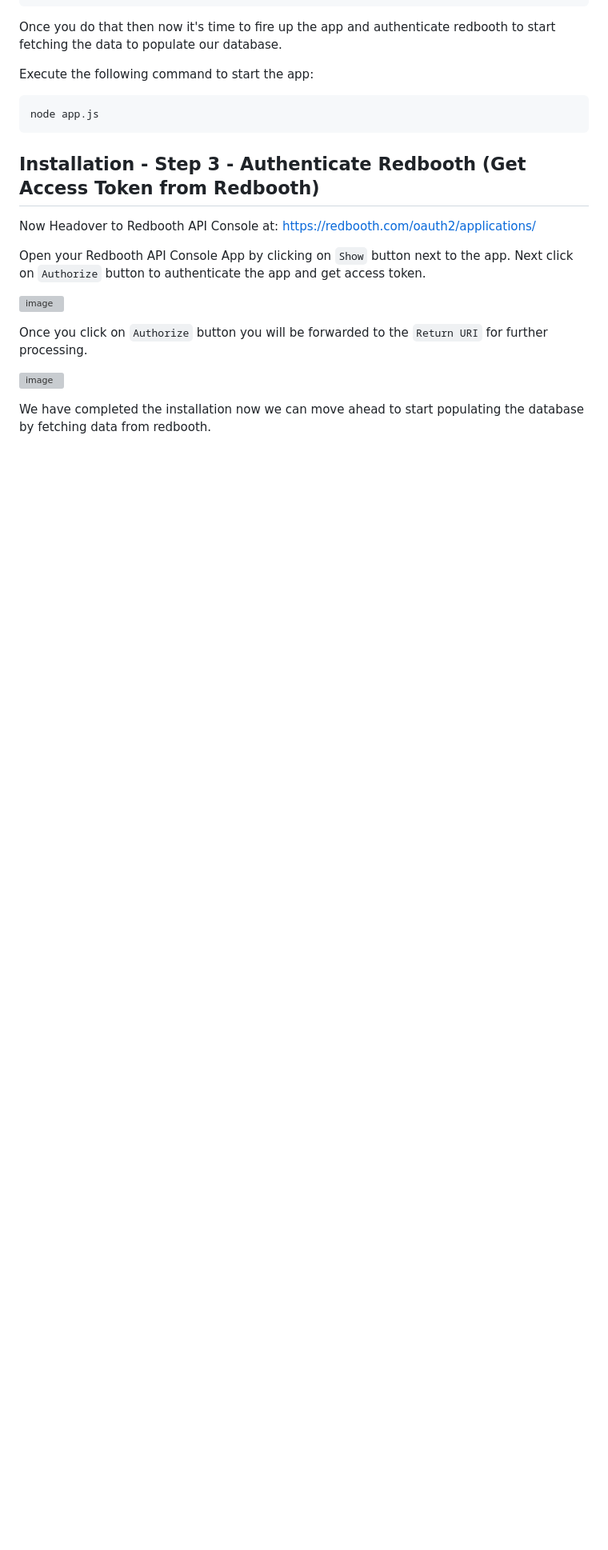
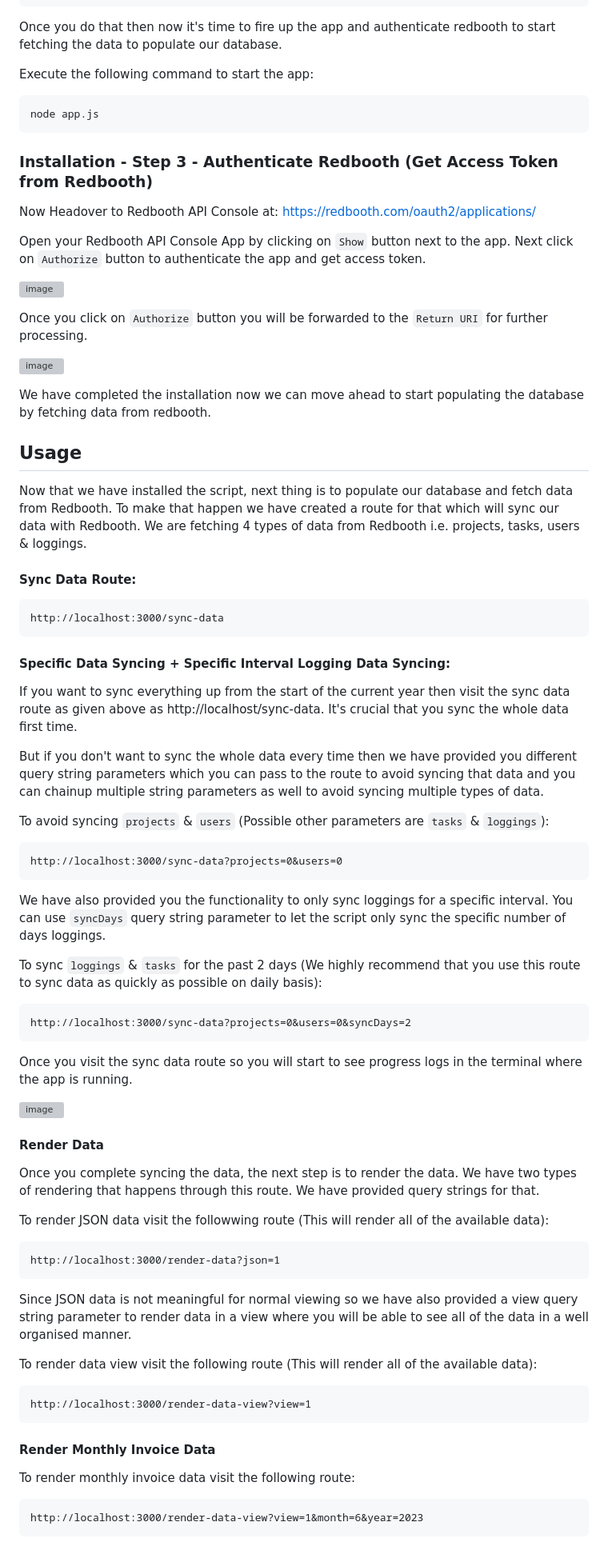
Before and after one commit to nicefellow1234/timesheet-cronjob, a Markdown page: README.md, the part around one of its changes. Shown at 80% size. Drawn GitHub-style; blank space fills up the shorter version; grey boxes are pictures that could not be loaded.

```diff
--- a/README.md
+++ b/README.md
@@ -39,7 +39,7 @@ Execute the following command to start the app:
 
     node app.js
 
-## Installation - Step 3 - Authenticate Redbooth (Get Access Token from Redbooth)
+### Installation - Step 3 - Authenticate Redbooth (Get Access Token from Redbooth)
 
 Now Headover to Redbooth API Console at: https://redbooth.com/oauth2/applications/
 
@@ -53,3 +53,51 @@ Once you click on `Authorize` button you will be forwarded to the `Return URI` f
 ![image](https://github.com/nicefellow1234/timesheet-cronjob/assets/10282608/d10ed045-10f1-4521-b036-feb08e00b1a9)
 
 We have completed the installation now we can move ahead to start populating the database by fetching data from redbooth.
+
+## Usage
+
+Now that we have installed the script, next thing is to populate our database and fetch data from Redbooth. To make that happen we have created a route for that which will sync our data with Redbooth. We are fetching 4 types of data from Redbooth i.e. projects, tasks, users & loggings.
+
+#### Sync Data Route:
+
+    http://localhost:3000/sync-data
+
+#### Specific Data Syncing + Specific Interval Logging Data Syncing:
+
+If you want to sync everything up from the start of the current year then visit the sync data route as given above as http://localhost/sync-data. It's crucial that you sync the whole data first time.
+
+But if you don't want to sync the whole data every time then we have provided you different query string parameters which you can pass to the route to avoid syncing that data and you can chainup multiple string parameters as well to avoid syncing multiple types of data.
+
+To avoid syncing `projects` & `users` (Possible other parameters are `tasks` & `loggings`):
+
+    http://localhost:3000/sync-data?projects=0&users=0
+
+We have also provided you the functionality to only sync loggings for a specific interval. You can use `syncDays` query string parameter to let the script only sync the specific number of days loggings.
+
+To sync `loggings` & `tasks` for the past 2 days (We highly recommend that you use this route to sync data as quickly as possible on daily basis):
+
+    http://localhost:3000/sync-data?projects=0&users=0&syncDays=2
+
+Once you visit the sync data route so you will start to see progress logs in the terminal where the app is running.
+
+![image](https://github.com/nicefellow1234/timesheet-cronjob/assets/10282608/f06074ec-5635-48a5-93b9-3d0035bed767)
+
+#### Render Data
+
+Once you complete syncing the data, the next step is to render the data. We have two types of rendering that happens through this route. We have provided query strings for that.
+
+To render JSON data visit the followwing route (This will render all of the available data):
+
+    http://localhost:3000/render-data?json=1
+
+Since JSON data is not meaningful for normal viewing so we have also provided a view query string parameter to render data in a view where you will be able to see all of the data in a well organised manner.
+
+To render data view visit the following route (This will render all of the available data):
+
+    http://localhost:3000/render-data-view?view=1
+
+#### Render Monthly Invoice Data
+
+To render monthly invoice data visit the following route:
+
+    http://localhost:3000/render-data-view?view=1&month=6&year=2023
```
Also changed, not shown: other parts of README.md (+2 -2 lines).
